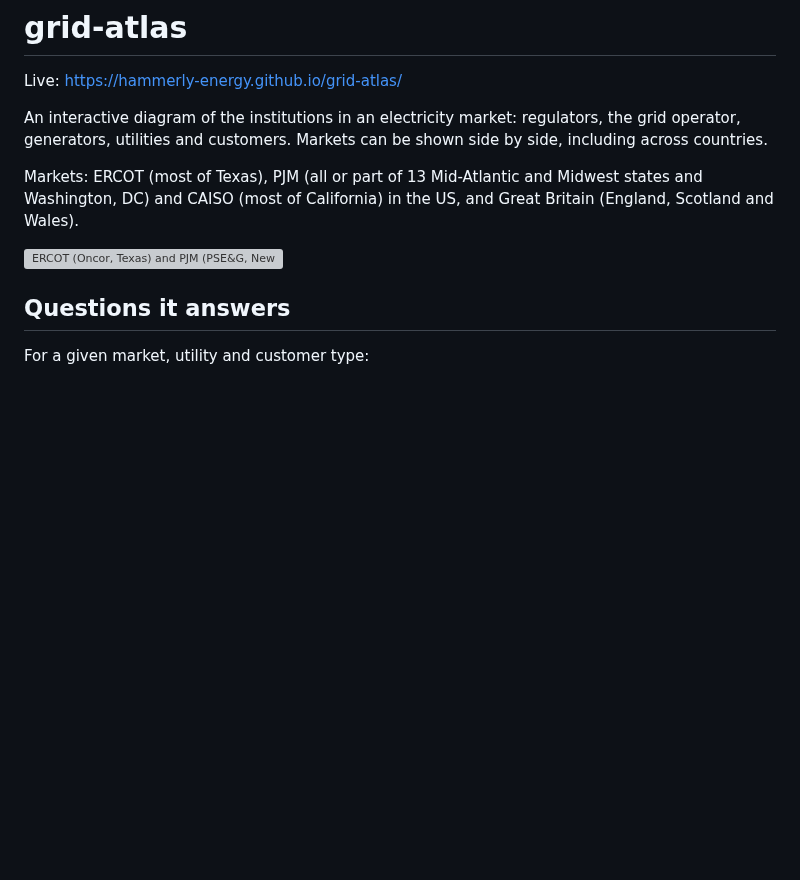
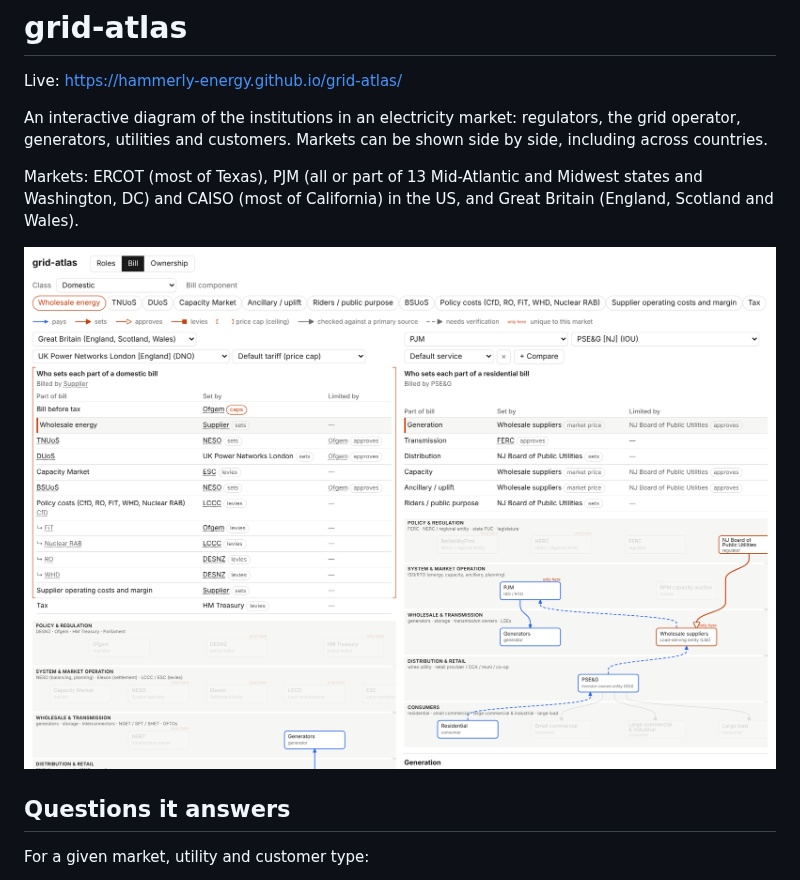
Before and after one commit to hammerly-energy/grid-atlas, a Markdown page: README.md, the part around the change. Rendered like a GitHub page; pictures changed too: docs/img/gb-vs-pjm.png (added); blank space fills up the shorter version; grey boxes are pictures that could not be loaded.

Commit message:
README: GB vs PJM screenshot
Co-Authored-By: Claude Opus 5.5 (1M context) <noreply@anthropic.com>
Claude-Session: https://claude.ai/code/session_01C8jvyUg23Yewv4sFFX9J7A

```diff
--- a/README.md
+++ b/README.md
@@ -6,7 +6,7 @@ An interactive diagram of the institutions in an electricity market: regulators,
 
 Markets: ERCOT (most of Texas), PJM (all or part of 13 Mid-Atlantic and Midwest states and Washington, DC) and CAISO (most of California) in the US, and Great Britain (England, Scotland and Wales).
 
-![ERCOT (Oncor, Texas) and PJM (PSE&G, New Jersey) side by side, showing who sets each part of a household bill](docs/img/compare-bill.png)
+![Great Britain (UK Power Networks London) and PJM (PSE&G, New Jersey) side by side, showing who sets each part of a household bill](docs/img/gb-vs-pjm.png)
 
 ## Questions it answers
 
```
